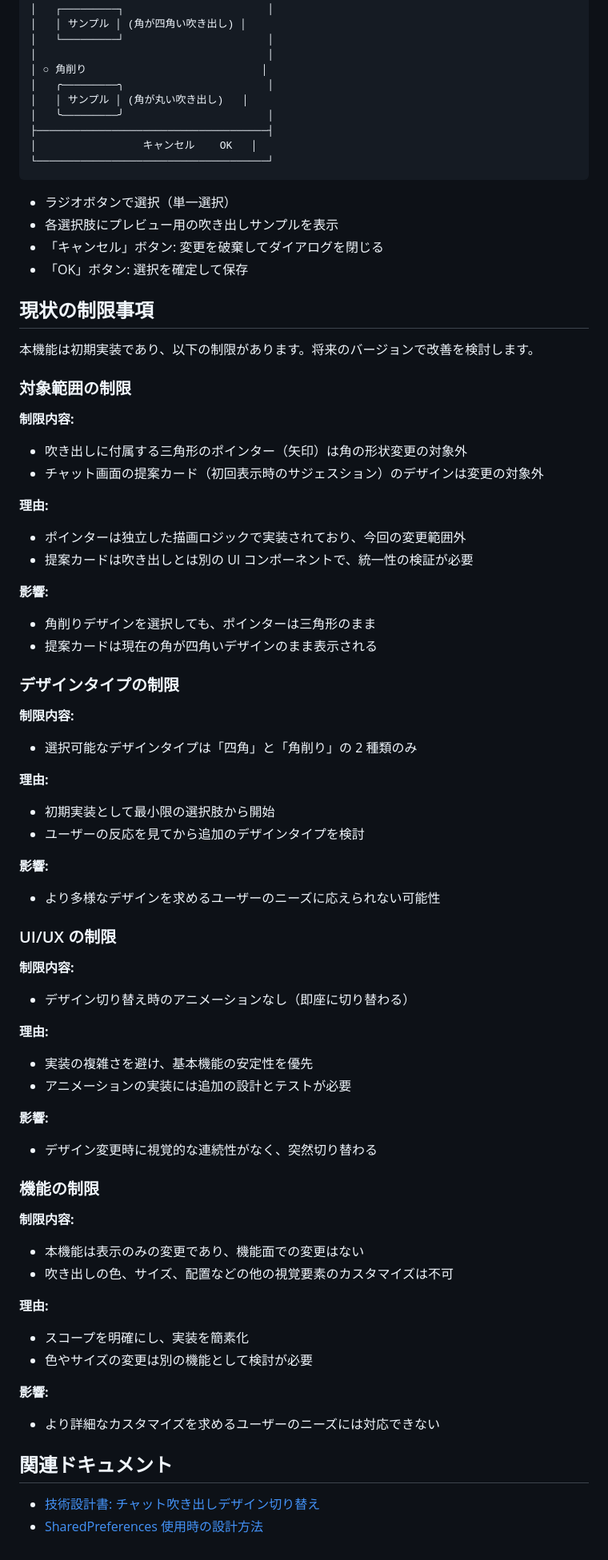
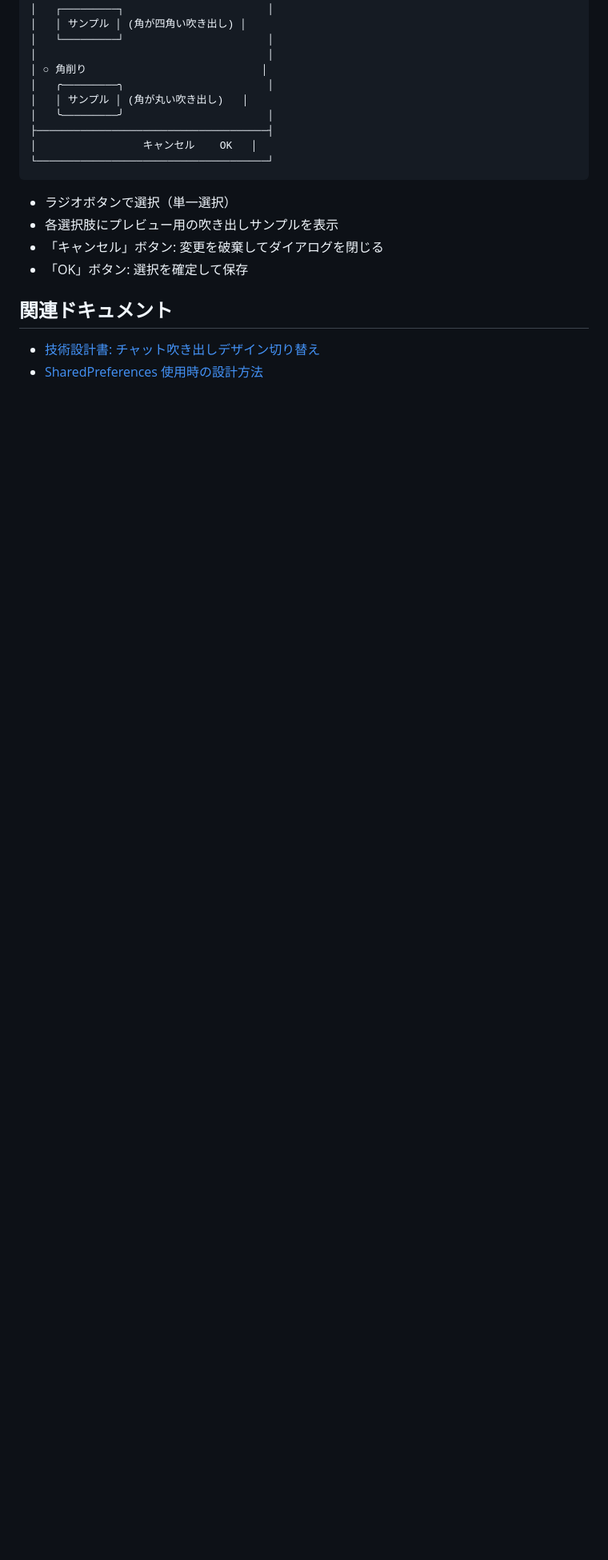
Before and after one commit to shotaIDE/talk-to-cavivara, a Markdown page: doc/requirement/switch-design.md, the part around the change printed below. Shown: that part at 80% size. Rendered like a GitHub page; blank space fills up the shorter version.

```diff
--- a/doc/spec/switch-design-feature.md
+++ b/doc/requirement/switch-design.md
@@ -104,73 +119,6 @@
 - 「キャンセル」ボタン: 変更を破棄してダイアログを閉じる
 - 「OK」ボタン: 選択を確定して保存
 
-## 現状の制限事項
-
-本機能は初期実装であり、以下の制限があります。将来のバージョンで改善を検討します。
-
-### 対象範囲の制限
-
-**制限内容:**
-
-- 吹き出しに付属する三角形のポインター（矢印）は角の形状変更の対象外
-- チャット画面の提案カード（初回表示時のサジェスション）のデザインは変更の対象外
-
-**理由:**
-
-- ポインターは独立した描画ロジックで実装されており、今回の変更範囲外
-- 提案カードは吹き出しとは別の UI コンポーネントで、統一性の検証が必要
-
-**影響:**
-
-- 角削りデザインを選択しても、ポインターは三角形のまま
-- 提案カードは現在の角が四角いデザインのまま表示される
-
-### デザインタイプの制限
-
-**制限内容:**
-
-- 選択可能なデザインタイプは「四角」と「角削り」の 2 種類のみ
-
-**理由:**
-
-- 初期実装として最小限の選択肢から開始
-- ユーザーの反応を見てから追加のデザインタイプを検討
-
-**影響:**
-
-- より多様なデザインを求めるユーザーのニーズに応えられない可能性
-
-### UI/UX の制限
-
-**制限内容:**
-
-- デザイン切り替え時のアニメーションなし（即座に切り替わる）
-
-**理由:**
-
-- 実装の複雑さを避け、基本機能の安定性を優先
-- アニメーションの実装には追加の設計とテストが必要
-
-**影響:**
-
-- デザイン変更時に視覚的な連続性がなく、突然切り替わる
-
-### 機能の制限
-
-**制限内容:**
-
-- 本機能は表示のみの変更であり、機能面での変更はない
-- 吹き出しの色、サイズ、配置などの他の視覚要素のカスタマイズは不可
-
-**理由:**
-
-- スコープを明確にし、実装を簡素化
-- 色やサイズの変更は別の機能として検討が必要
-
-**影響:**
-
-- より詳細なカスタマイズを求めるユーザーのニーズには対応できない
-
 ## 関連ドキュメント
 
 - [技術設計書: チャット吹き出しデザイン切り替え](../design/switch-design-feature.md)
```
Also changed, not shown: other parts of doc/requirement/switch-design.md (+26 -11 lines).
